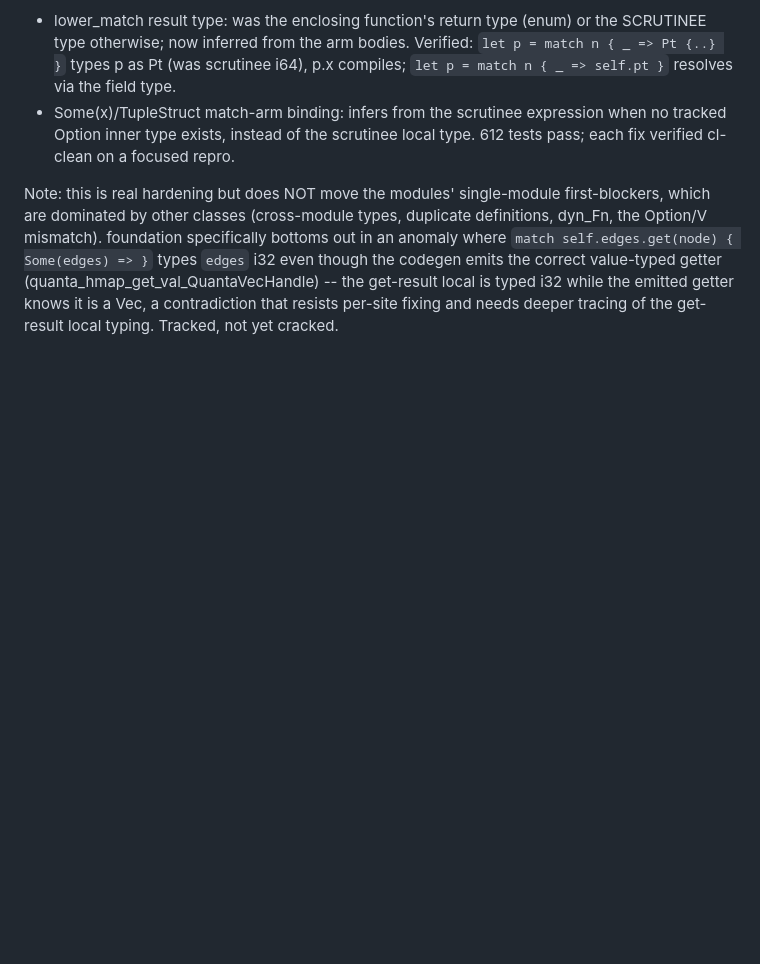
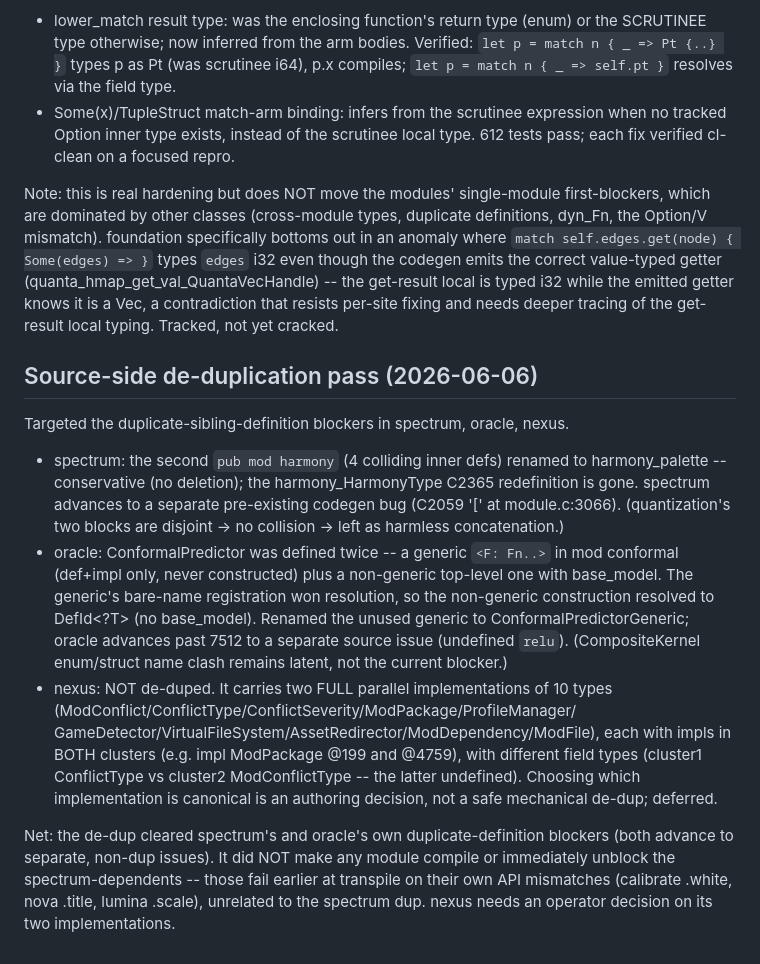
Before and after one commit to HarperZ9/build-universe, a Markdown page: STATUS.md, the part around the change. Rendered like a GitHub page; blank space fills up the shorter version.

Commit message:
docs(status): source-side de-dup pass (spectrum harmony, oracle ConformalPredictor; nexus deferred)
spectrum + oracle dup-definition blockers cleared (both advance to separate
non-dup issues); spectrum-dependents fail earlier on their own API mismatches;
nexus deferred (two full parallel implementations -- authoring decision needed).

Co-Authored-By: Claude Opus 4.8 (1M context) <noreply@anthropic.com>

```diff
--- a/STATUS.md
+++ b/STATUS.md
@@ -381,3 +381,32 @@ types `edges` i32 even though the codegen emits the correct value-typed getter
 (quanta_hmap_get_val_QuantaVecHandle) -- the get-result local is typed i32 while
 the emitted getter knows it is a Vec, a contradiction that resists per-site fixing
 and needs deeper tracing of the get-result local typing. Tracked, not yet cracked.
+
+## Source-side de-duplication pass (2026-06-06)
+
+Targeted the duplicate-sibling-definition blockers in spectrum, oracle, nexus.
+- spectrum: the second `pub mod harmony` (4 colliding inner defs) renamed to
+  harmony_palette -- conservative (no deletion); the harmony_HarmonyType C2365
+  redefinition is gone. spectrum advances to a separate pre-existing codegen bug
+  (C2059 '[' at module.c:3066). (quantization's two blocks are disjoint -> no
+  collision -> left as harmless concatenation.)
+- oracle: ConformalPredictor was defined twice -- a generic `<F: Fn..>` in
+  mod conformal (def+impl only, never constructed) plus a non-generic top-level
+  one with base_model. The generic's bare-name registration won resolution, so the
+  non-generic construction resolved to DefId<?T> (no base_model). Renamed the
+  unused generic to ConformalPredictorGeneric; oracle advances past 7512 to a
+  separate source issue (undefined `relu`). (CompositeKernel enum/struct name
+  clash remains latent, not the current blocker.)
+- nexus: NOT de-duped. It carries two FULL parallel implementations of 10 types
+  (ModConflict/ConflictType/ConflictSeverity/ModPackage/ProfileManager/
+  GameDetector/VirtualFileSystem/AssetRedirector/ModDependency/ModFile), each with
+  impls in BOTH clusters (e.g. impl ModPackage @199 and @4759), with different
+  field types (cluster1 ConflictType vs cluster2 ModConflictType -- the latter
+  undefined). Choosing which implementation is canonical is an authoring decision,
+  not a safe mechanical de-dup; deferred.
+
+Net: the de-dup cleared spectrum's and oracle's own duplicate-definition blockers
+(both advance to separate, non-dup issues). It did NOT make any module compile or
+immediately unblock the spectrum-dependents -- those fail earlier at transpile on
+their own API mismatches (calibrate .white, nova .title, lumina .scale), unrelated
+to the spectrum dup. nexus needs an operator decision on its two implementations.
```
